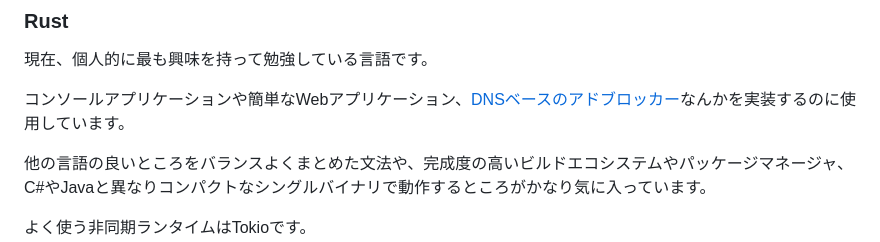
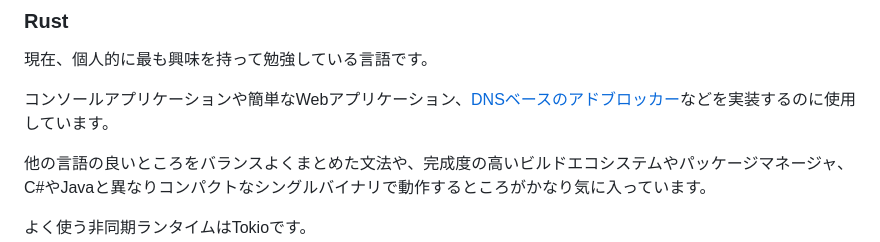
Before and after one commit to jyuch/about, a Markdown page: about/skills.md, the part around the change. Rendered like a GitHub page.

Commit message:
言葉使い

```diff
--- a/about/skills.md
+++ b/about/skills.md
@@ -41,7 +41,7 @@ Maven や Gradle といったプロジェクトのビルド環境の整備・メ
 
 現在、個人的に最も興味を持って勉強している言語です。
 
-コンソールアプリケーションや簡単なWebアプリケーション、[DNSベースのアドブロッカー](https://github.com/jyuch/advoid)なんかを実装するのに使用しています。
+コンソールアプリケーションや簡単なWebアプリケーション、[DNSベースのアドブロッカー](https://github.com/jyuch/advoid)などを実装するのに使用しています。
 
 他の言語の良いところをバランスよくまとめた文法や、完成度の高いビルドエコシステムやパッケージマネージャ、C#やJavaと異なりコンパクトなシングルバイナリで動作するところがかなり気に入っています。
 
```
